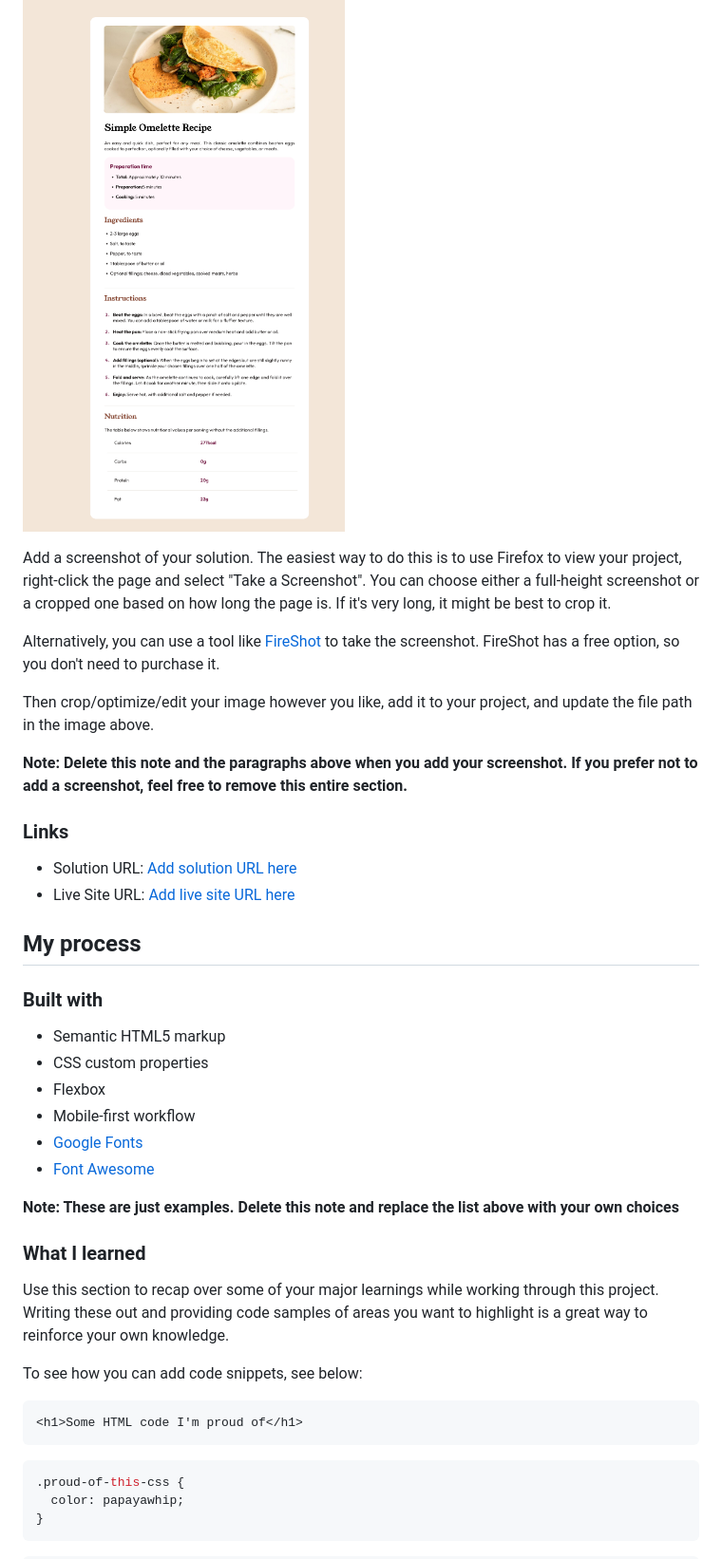
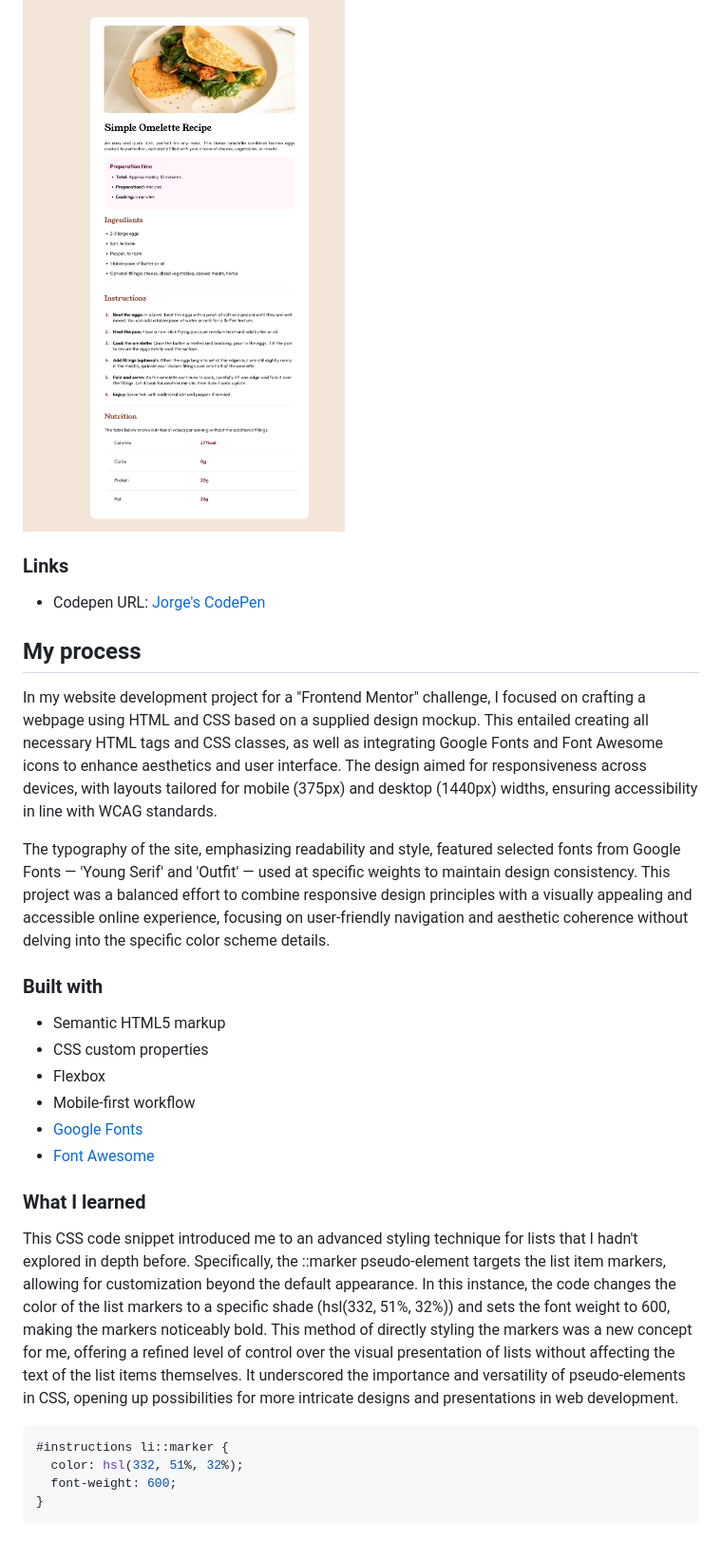
Before and after one commit to JorgeSoftwareDev/FrontEndMentor_Projects, a Markdown page: Project1_RecipePage/README-template.md, the part around one of its changes. Shown at 95% size. GitHub-like rendering.

````diff
--- a/Project1_RecipePage/README-template.md
+++ b/Project1_RecipePage/README-template.md
@@ -28,20 +28,15 @@ The challenge is to build out this recipe page and get it looking as close to th
 
 ![](/Project1_RecipePage/assets/images/screenshot.png)
 
-Add a screenshot of your solution. The easiest way to do this is to use Firefox to view your project, right-click the page and select "Take a Screenshot". You can choose either a full-height screenshot or a cropped one based on how long the page is. If it's very long, it might be best to crop it.
-
-Alternatively, you can use a tool like [FireShot](https://getfireshot.com/) to take the screenshot. FireShot has a free option, so you don't need to purchase it.
-
-Then crop/optimize/edit your image however you like, add it to your project, and update the file path in the image above.
-
-**Note: Delete this note and the paragraphs above when you add your screenshot. If you prefer not to add a screenshot, feel free to remove this entire section.**
-
 ### Links
 
-- Solution URL: [Add solution URL here](https://your-solution-url.com)
-- Live Site URL: [Add live site URL here](https://your-live-site-url.com)
+- Codepen URL: [Jorge's CodePen](https://codepen.io/Jorge-Alvarado-the-selector/details/MWRoeJd)
 
 ## My process
+
+In my website development project for a "Frontend Mentor" challenge, I focused on crafting a webpage using HTML and CSS based on a supplied design mockup. This entailed creating all necessary HTML tags and CSS classes, as well as integrating Google Fonts and Font Awesome icons to enhance aesthetics and user interface. The design aimed for responsiveness across devices, with layouts tailored for mobile (375px) and desktop (1440px) widths, ensuring accessibility in line with WCAG standards.
+
+The typography of the site, emphasizing readability and style, featured selected fonts from Google Fonts — 'Young Serif' and 'Outfit' — used at specific weights to maintain design consistency. This project was a balanced effort to combine responsive design principles with a visually appealing and accessible online experience, focusing on user-friendly navigation and aesthetic coherence without delving into the specific color scheme details.
 
 ### Built with
 
@@ -52,21 +47,14 @@ Then crop/optimize/edit your image however you like, add it to your project, and
 - [Google Fonts](https://fonts.google.com/)
 - [Font Awesome](https://fontawesome.com/)
 
-**Note: These are just examples. Delete this note and replace the list above with your own choices**
-
 ### What I learned
 
-Use this section to recap over some of your major learnings while working through this project. Writing these out and providing code samples of areas you want to highlight is a great way to reinforce your own knowledge.
-
-To see how you can add code snippets, see below:
-
-```html
-<h1>Some HTML code I'm proud of</h1>
-```
+This CSS code snippet introduced me to an advanced styling technique for lists that I hadn't explored in depth before. Specifically, the ::marker pseudo-element targets the list item markers, allowing for customization beyond the default appearance. In this instance, the code changes the color of the list markers to a specific shade (hsl(332, 51%, 32%)) and sets the font weight to 600, making the markers noticeably bold. This method of directly styling the markers was a new concept for me, offering a refined level of control over the visual presentation of lists without affecting the text of the list items themselves. It underscored the importance and versatility of pseudo-elements in CSS, opening up possibilities for more intricate designs and presentations in web development.
 
 ```css
-.proud-of-this-css {
-  color: papayawhip;
+#instructions li::marker {
+  color: hsl(332, 51%, 32%);
+  font-weight: 600;
 }
 ```
 
````
Also changed, not shown: other parts of Project1_RecipePage/README-template.md (+3 -32 lines).
